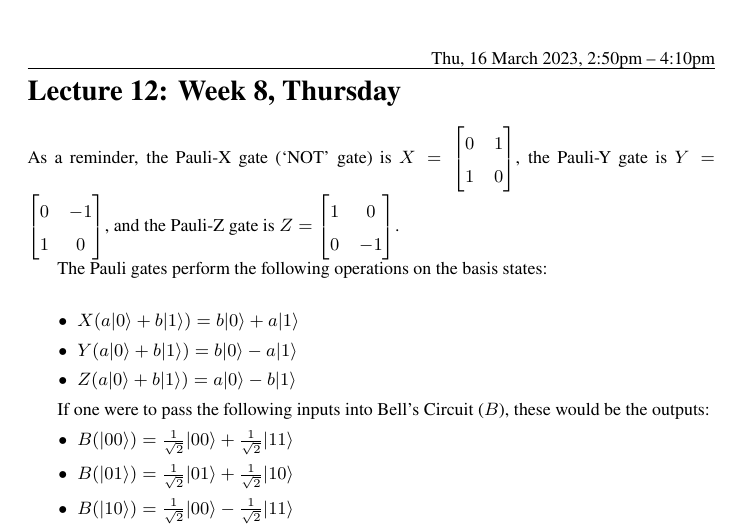
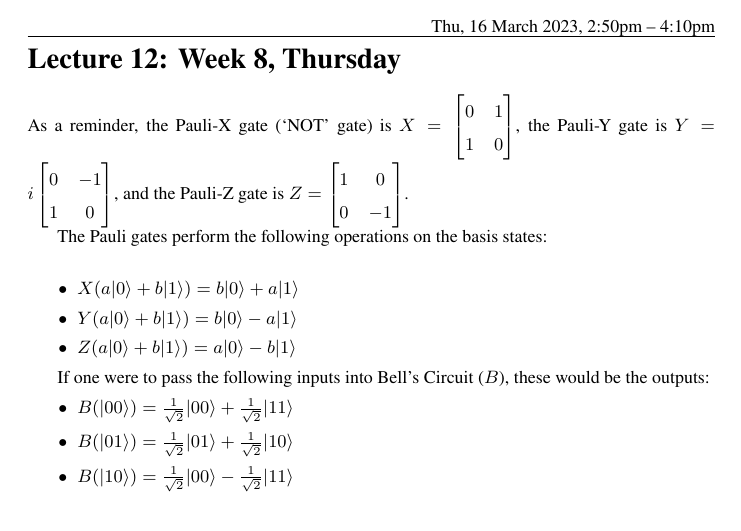
Before and after one commit to emmyoh/CSE-470N-B, a LaTeX document (main.tex, which reads lectures/lec-12.tex): part of page 31 of 33, cut so that both start at the same text. Compiled offline with XeLaTeX.

Commit message:
Fix Pauli-Y

```diff
--- a/lectures/lec-12.tex
+++ b/lectures/lec-12.tex
@@ -3,7 +3,7 @@
 As a reminder, the Pauli-X gate (`NOT' gate) is $X = \begin{bmatrix}
     0 & 1 \\
     1 & 0\\
-\end{bmatrix}$, the Pauli-Y gate is $Y = \begin{bmatrix}
+\end{bmatrix}$, the Pauli-Y gate is $Y = i \begin{bmatrix}
     0 & -1 \\
     1 & 0\\
 \end{bmatrix}$, and the Pauli-Z gate is $Z = \begin{bmatrix}
```
Also changed, not shown: main.pdf.
